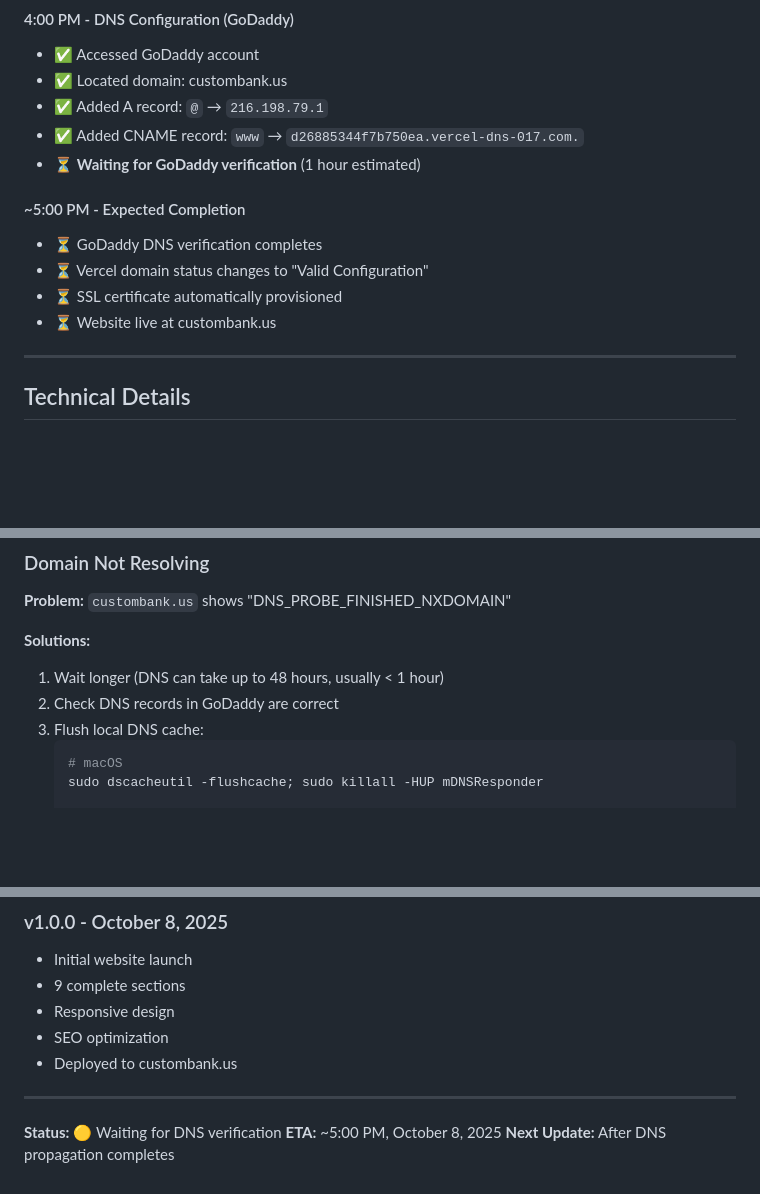
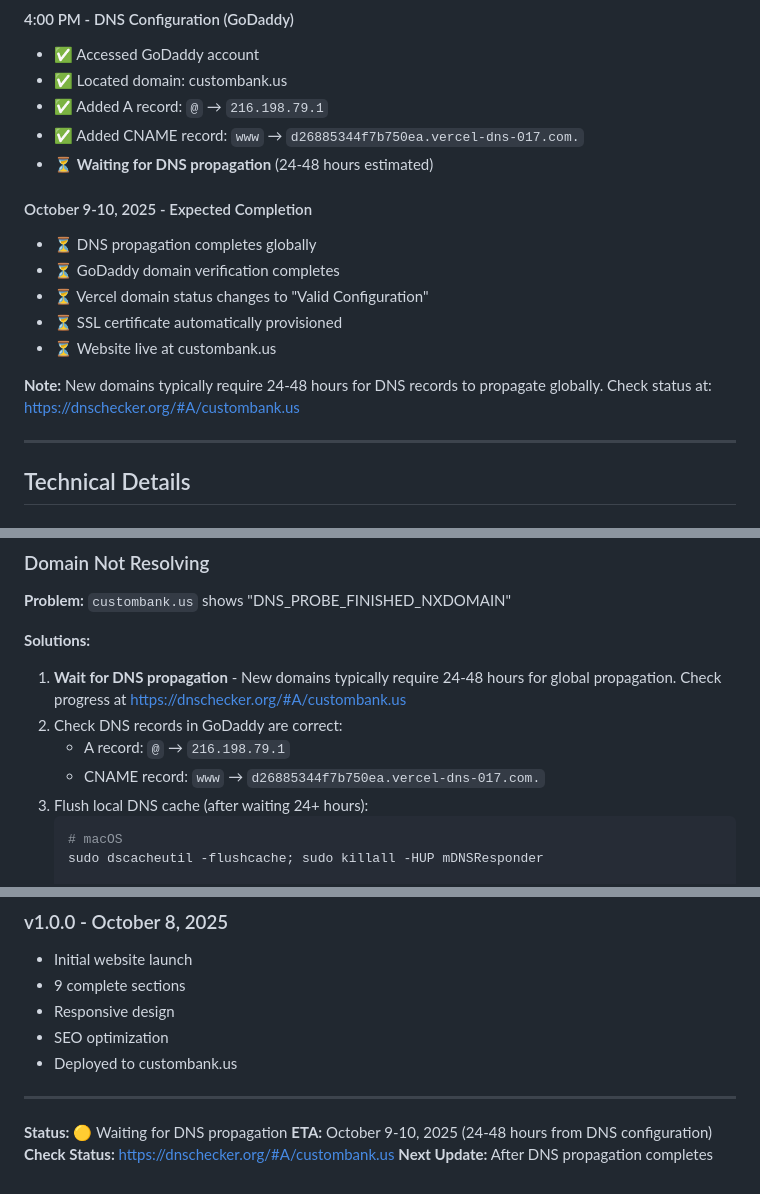
Before and after one commit to bobbyburns1989/CustomBank.us, a Markdown page: DEPLOYMENT.md, 3 parts joined by grey strips. Rendered like a GitHub page; blank space fills up the shorter version.

Commit message:
Update documentation with DNS propagation timeline
- Change DNS wait period from 1 hour to 24-48 hours
- Update expected completion to October 9-10, 2025
- Add DNS checker link for status monitoring
- Emphasize that new domains require longer propagation time
- Update troubleshooting section with clearer wait instructions

🤖 Generated with [Claude Code](https://claude.com/claude-code)

Co-Authored-By: Claude <noreply@anthropic.com>

````diff
--- a/DEPLOYMENT.md
+++ b/DEPLOYMENT.md
@@ -38,13 +38,16 @@
 - ✅ Located domain: custombank.us
 - ✅ Added A record: `@` → `216.198.79.1`
 - ✅ Added CNAME record: `www` → `d26885344f7b750ea.vercel-dns-017.com.`
-- ⏳ **Waiting for GoDaddy verification** (1 hour estimated)
+- ⏳ **Waiting for DNS propagation** (24-48 hours estimated)
 
-#### ~5:00 PM - Expected Completion
-- ⏳ GoDaddy DNS verification completes
+#### October 9-10, 2025 - Expected Completion
+- ⏳ DNS propagation completes globally
+- ⏳ GoDaddy domain verification completes
 - ⏳ Vercel domain status changes to "Valid Configuration"
 - ⏳ SSL certificate automatically provisioned
 - ⏳ Website live at custombank.us
+
+**Note:** New domains typically require 24-48 hours for DNS records to propagate globally. Check status at: https://dnschecker.org/#A/custombank.us
 
 ---
 
@@ -147,9 +150,11 @@ https://dnschecker.org
 **Problem:** `custombank.us` shows "DNS_PROBE_FINISHED_NXDOMAIN"
 
 **Solutions:**
-1. Wait longer (DNS can take up to 48 hours, usually < 1 hour)
-2. Check DNS records in GoDaddy are correct
-3. Flush local DNS cache:
+1. **Wait for DNS propagation** - New domains typically require 24-48 hours for global propagation. Check progress at https://dnschecker.org/#A/custombank.us
+2. Check DNS records in GoDaddy are correct:
+   - A record: `@` → `216.198.79.1`
+   - CNAME record: `www` → `d26885344f7b750ea.vercel-dns-017.com.`
+3. Flush local DNS cache (after waiting 24+ hours):
    ```bash
    # macOS
    sudo dscacheutil -flushcache; sudo killall -HUP mDNSResponder
@@ -369,6 +374,7 @@ GoDaddy: (480) 463-8641
 
 ---
 
-**Status:** 🟡 Waiting for DNS verification
-**ETA:** ~5:00 PM, October 8, 2025
+**Status:** 🟡 Waiting for DNS propagation
+**ETA:** October 9-10, 2025 (24-48 hours from DNS configuration)
+**Check Status:** https://dnschecker.org/#A/custombank.us
 **Next Update:** After DNS propagation completes
````
Also changed, not shown: README.md (+6 -4 lines).
